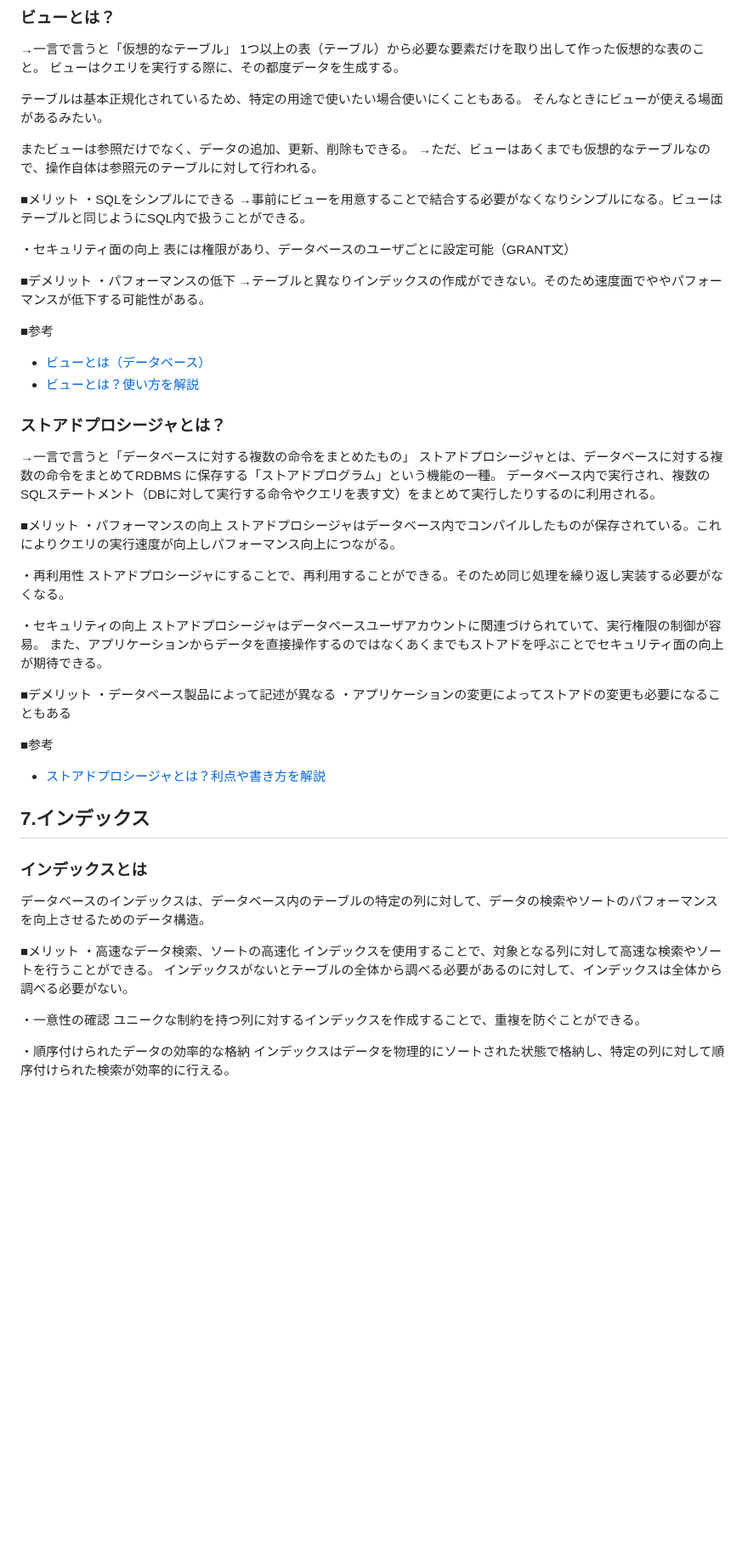
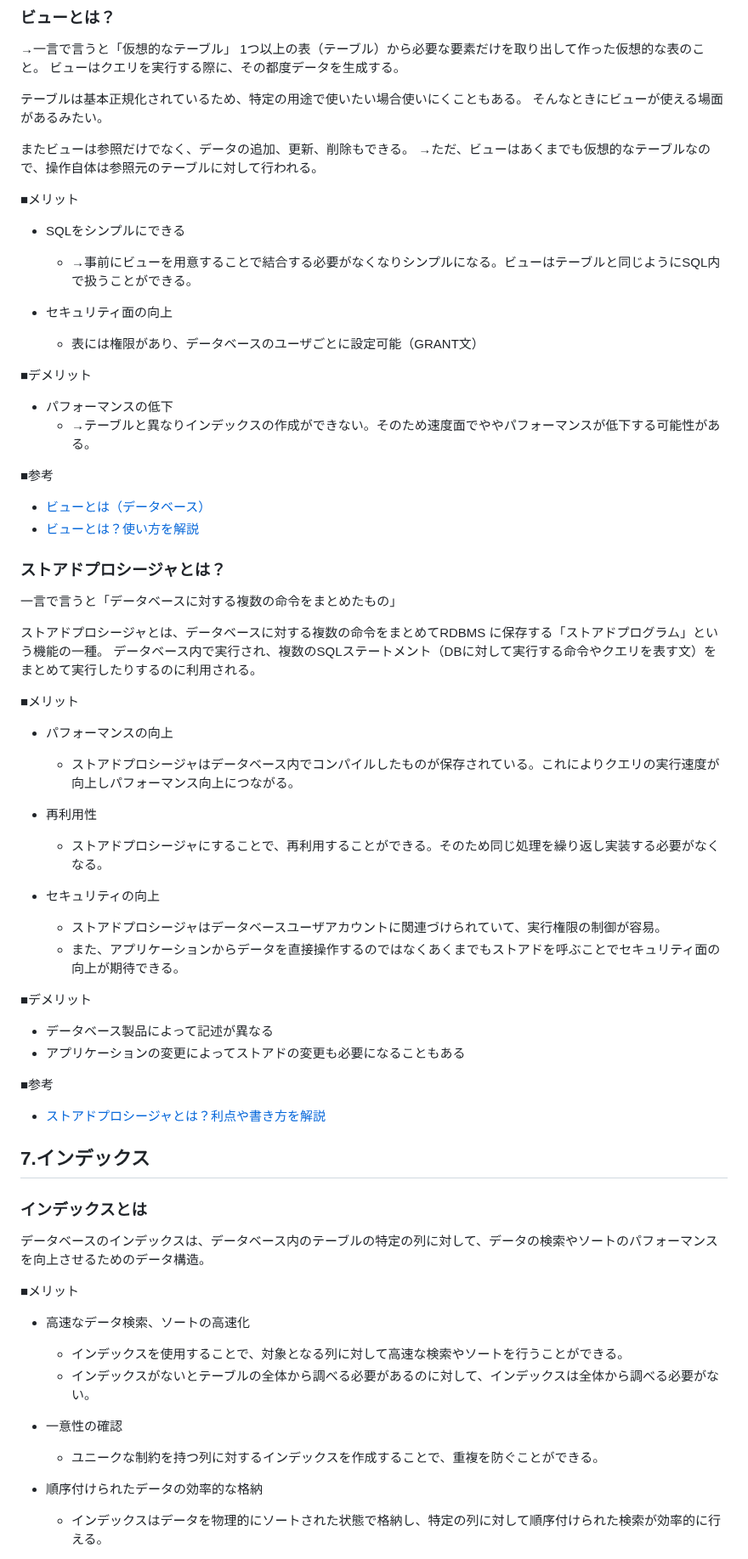
Before and after one commit to sasamario/public-learning-repository, a Markdown page: DB/loadmap/1.基本的なデータベースの理解.md, the part around one of its changes. Shown at 85% size. Drawn GitHub-style; blank space fills up the shorter version.

```diff
--- a/DB/loadmap/1.基本的なデータベースの理解.md
+++ b/DB/loadmap/1.基本的なデータベースの理解.md
@@ -30,16 +30,16 @@ DB（データベース）設計を学ぶことは重要であり、Webエンジ
 →ただ、ビューはあくまでも仮想的なテーブルなので、操作自体は参照元のテーブルに対して行われる。
 
 ■メリット
-・SQLをシンプルにできる
-→事前にビューを用意することで結合する必要がなくなりシンプルになる。ビューはテーブルと同じようにSQL内で扱うことができる。
+- SQLをシンプルにできる
+	- →事前にビューを用意することで結合する必要がなくなりシンプルになる。ビューはテーブルと同じようにSQL内で扱うことができる。
 
-・セキュリティ面の向上
-表には権限があり、データベースのユーザごとに設定可能（GRANT文）
+- セキュリティ面の向上
+	- 表には権限があり、データベースのユーザごとに設定可能（GRANT文）
 
 
 ■デメリット
-・パフォーマンスの低下
-→テーブルと異なりインデックスの作成ができない。そのため速度面でややパフォーマンスが低下する可能性がある。
+- パフォーマンスの低下
+	- →テーブルと異なりインデックスの作成ができない。そのため速度面でややパフォーマンスが低下する可能性がある。
 
 
 ■参考
@@ -48,25 +48,26 @@ DB（データベース）設計を学ぶことは重要であり、Webエンジ
 
 
 ### ストアドプロシージャとは？
-→一言で言うと「データベースに対する複数の命令をまとめたもの」
+一言で言うと「データベースに対する複数の命令をまとめたもの」
+
 ストアドプロシージャとは、データベースに対する複数の命令をまとめてRDBMS に保存する「ストアドプログラム」という機能の一種。
 データベース内で実行され、複数のSQLステートメント（DBに対して実行する命令やクエリを表す文）をまとめて実行したりするのに利用される。
 
 ■メリット
-・パフォーマンスの向上
-ストアドプロシージャはデータベース内でコンパイルしたものが保存されている。これによりクエリの実行速度が向上しパフォーマンス向上につながる。
+- パフォーマンスの向上
+	- ストアドプロシージャはデータベース内でコンパイルしたものが保存されている。これによりクエリの実行速度が向上しパフォーマンス向上につながる。
 
-・再利用性
-ストアドプロシージャにすることで、再利用することができる。そのため同じ処理を繰り返し実装する必要がなくなる。
+- 再利用性
+	- ストアドプロシージャにすることで、再利用することができる。そのため同じ処理を繰り返し実装する必要がなくなる。
 
-・セキュリティの向上
-ストアドプロシージャはデータベースユーザアカウントに関連づけられていて、実行権限の制御が容易。
-また、アプリケーションからデータを直接操作するのではなくあくまでもストアドを呼ぶことでセキュリティ面の向上が期待できる。
+- セキュリティの向上
+	- ストアドプロシージャはデータベースユーザアカウントに関連づけられていて、実行権限の制御が容易。
+	- また、アプリケーションからデータを直接操作するのではなくあくまでもストアドを呼ぶことでセキュリティ面の向上が期待できる。
 
 
 ■デメリット
-・データベース製品によって記述が異なる
-・アプリケーションの変更によってストアドの変更も必要になることもある
+- データベース製品によって記述が異なる
+- アプリケーションの変更によってストアドの変更も必要になることもある
 
 ■参考
 - [ストアドプロシージャとは？利点や書き方を解説](https://products.sint.co.jp/siob/blog/storedprocedure)
@@ -77,15 +78,15 @@ DB（データベース）設計を学ぶことは重要であり、Webエンジ
 データベースのインデックスは、データベース内のテーブルの特定の列に対して、データの検索やソートのパフォーマンスを向上させるためのデータ構造。
 
 ■メリット
-・高速なデータ検索、ソートの高速化
-インデックスを使用することで、対象となる列に対して高速な検索やソートを行うことができる。
-インデックスがないとテーブルの全体から調べる必要があるのに対して、インデックスは全体から調べる必要がない。
+- 高速なデータ検索、ソートの高速化
+	- インデックスを使用することで、対象となる列に対して高速な検索やソートを行うことができる。
+	- インデックスがないとテーブルの全体から調べる必要があるのに対して、インデックスは全体から調べる必要がない。
 
-・一意性の確認
-ユニークな制約を持つ列に対するインデックスを作成することで、重複を防ぐことができる。
+- 一意性の確認
+	- ユニークな制約を持つ列に対するインデックスを作成することで、重複を防ぐことができる。
 
-・順序付けられたデータの効率的な格納
-インデックスはデータを物理的にソートされた状態で格納し、特定の列に対して順序付けられた検索が効率的に行える。
+- 順序付けられたデータの効率的な格納
+	- インデックスはデータを物理的にソートされた状態で格納し、特定の列に対して順序付けられた検索が効率的に行える。
 
 
 ■デメリット
```
Also changed, not shown: other parts of DB/loadmap/1.基本的なデータベースの理解.md (+18 -18 lines).
